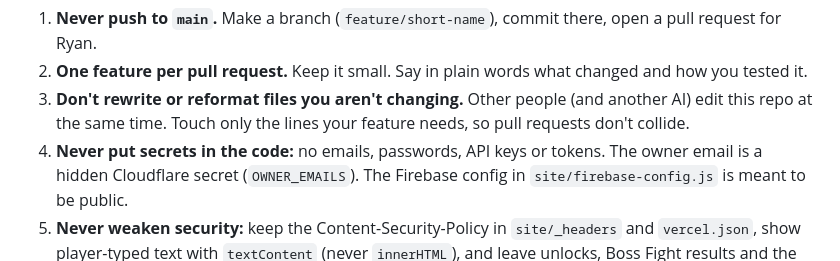
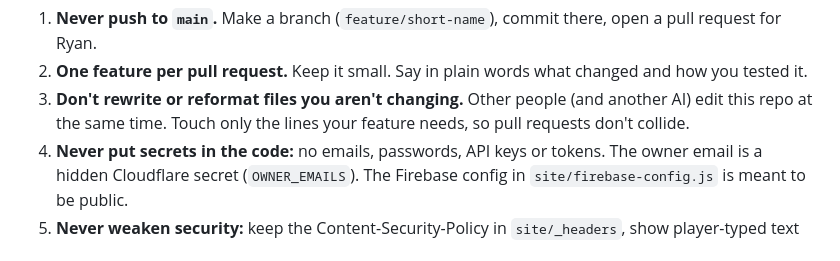
Before and after one commit to RyanYen0710/cloudtop-brawl, a Markdown page: AGENTS.md, the part around the change. Drawn GitHub-style.

Commit message:
Remove the old Vercel setup

```diff
--- a/AGENTS.md
+++ b/AGENTS.md
@@ -10,7 +10,7 @@ Every change goes through a pull request that Ryan approves. Read this whole fil
    same time. Touch only the lines your feature needs, so pull requests don't collide.
 4. **Never put secrets in the code:** no emails, passwords, API keys or tokens. The owner email is a hidden
    Cloudflare secret (`OWNER_EMAILS`). The Firebase config in `site/firebase-config.js` is meant to be public.
-5. **Never weaken security:** keep the Content-Security-Policy in `site/_headers` and `vercel.json`, show
+5. **Never weaken security:** keep the Content-Security-Policy in `site/_headers`, show
    player-typed text with `textContent` (never `innerHTML`), and leave unlocks, Boss Fight results and the owner
    check on the **server** only.
 6. **Don't break the owner unlock.** The server gives the owner account every locked fighter and every Boss Fight
```
